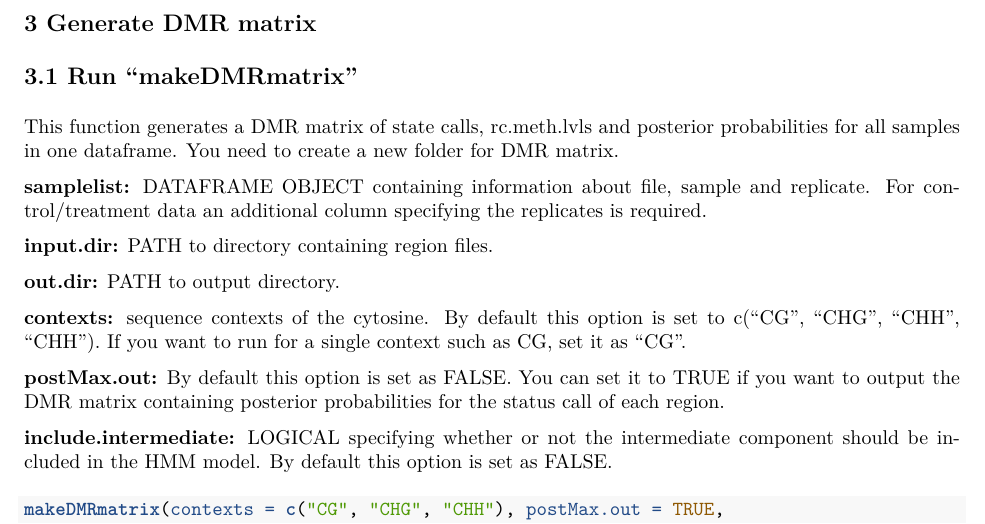
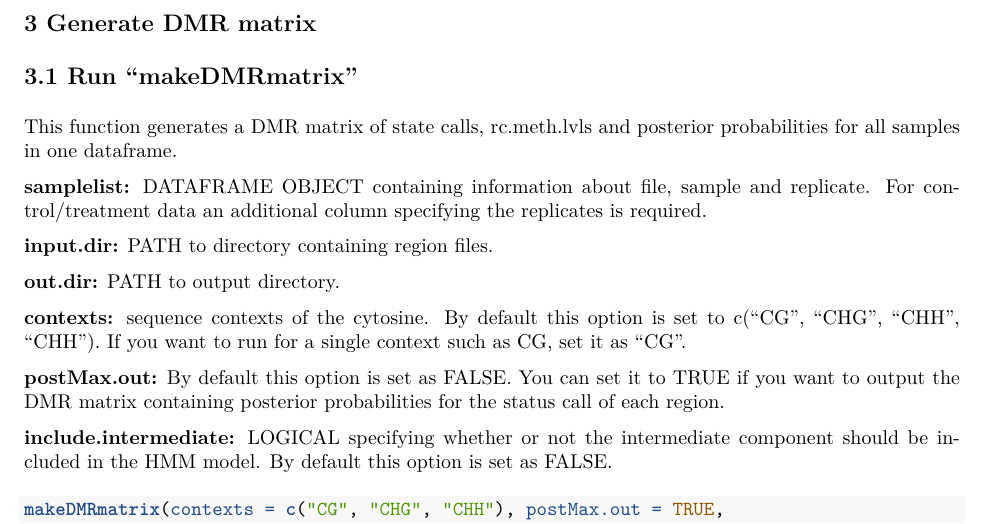
Before and after one commit to robert-piecyk/jDMRgrid, an R Markdown document (vignettes/manual.Rmd): part of page 5 of 13, cut so that both start at the same text. The pictures show the output file vignettes/manual.pdf that the author committed with the source.

Commit message:
Updated vignette files

```diff
--- a/vignettes/manual.Rmd
+++ b/vignettes/manual.Rmd
@@ -126,7 +126,7 @@ head(jDMRgrid.out)
 
 ## 3.1 Run "makeDMRmatrix"
 
-This function generates a DMR matrix of state calls, rc.meth.lvls and posterior probabilities for all samples in one dataframe. You need to create a new folder for DMR matrix.
+This function generates a DMR matrix of state calls, rc.meth.lvls and posterior probabilities for all samples in one dataframe.
 
 **samplelist:** DATAFRAME OBJECT containing information about file, sample and replicate. For control/treatment data an additional column specifying the replicates is required.
 
```
Also changed, not shown: vignettes/manual.pdf.
